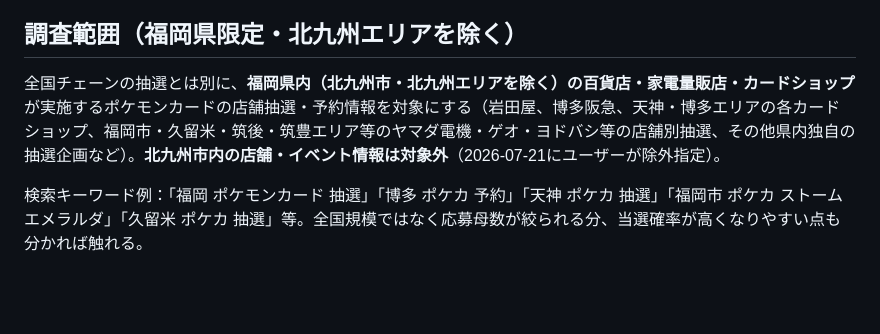
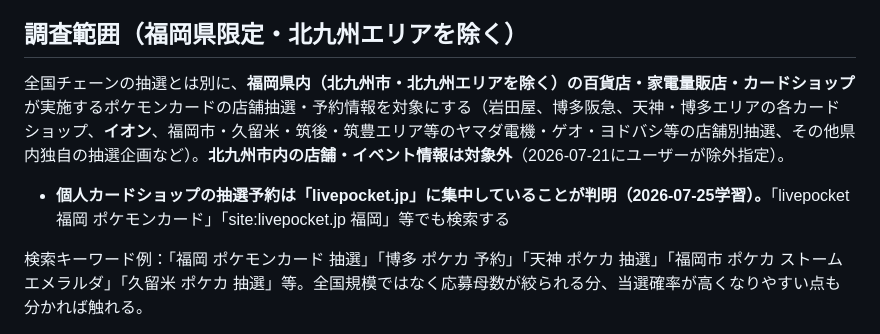
Before and after one commit to sajicosaji/resale-watch, a Markdown page: fukuoka_prompt.md, the part around the change. Drawn GitHub-style; blank space fills up the shorter version.

```diff
--- a/fukuoka_prompt.md
+++ b/fukuoka_prompt.md
@@ -7,7 +7,8 @@
 4. Discordに投稿し、`history_fukuoka.json` を更新する
 
 ## 調査範囲（福岡県限定・北九州エリアを除く）
-全国チェーンの抽選とは別に、**福岡県内（北九州市・北九州エリアを除く）の百貨店・家電量販店・カードショップ**が実施するポケモンカードの店舗抽選・予約情報を対象にする（岩田屋、博多阪急、天神・博多エリアの各カードショップ、福岡市・久留米・筑後・筑豊エリア等のヤマダ電機・ゲオ・ヨドバシ等の店舗別抽選、その他県内独自の抽選企画など）。**北九州市内の店舗・イベント情報は対象外**（2026-07-21にユーザーが除外指定）。
+全国チェーンの抽選とは別に、**福岡県内（北九州市・北九州エリアを除く）の百貨店・家電量販店・カードショップ**が実施するポケモンカードの店舗抽選・予約情報を対象にする（岩田屋、博多阪急、天神・博多エリアの各カードショップ、**イオン**、福岡市・久留米・筑後・筑豊エリア等のヤマダ電機・ゲオ・ヨドバシ等の店舗別抽選、その他県内独自の抽選企画など）。**北九州市内の店舗・イベント情報は対象外**（2026-07-21にユーザーが除外指定）。
+- **個人カードショップの抽選予約は「livepocket.jp」に集中していることが判明（2026-07-25学習）。**「livepocket 福岡 ポケモンカード」「site:livepocket.jp 福岡」等でも検索する
 
 検索キーワード例：「福岡 ポケモンカード 抽選」「博多 ポケカ 予約」「天神 ポケカ 抽選」「福岡市 ポケカ ストームエメラルダ」「久留米 ポケカ 抽選」等。全国規模ではなく応募母数が絞られる分、当選確率が高くなりやすい点も分かれば触れる。
 
```
Also changed, not shown: aichi_prompt.md (+2 -1 lines), prompt.md (+2 -0 lines).
